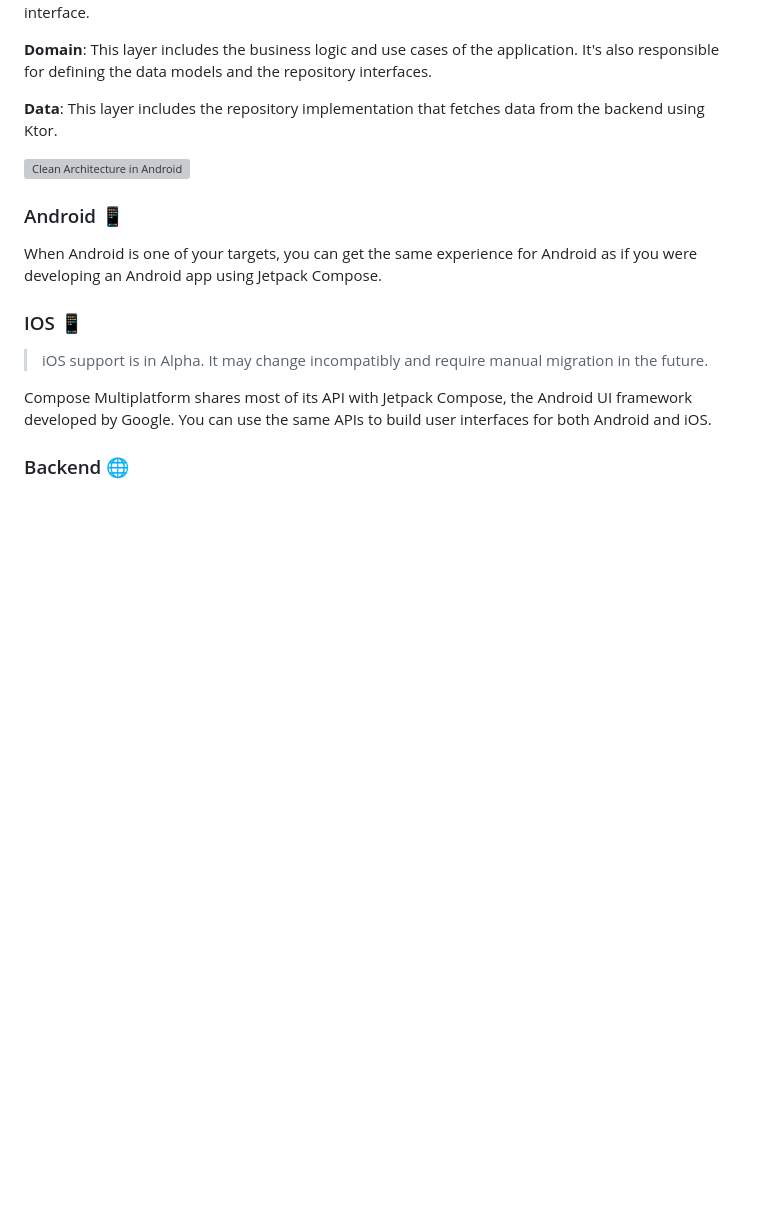
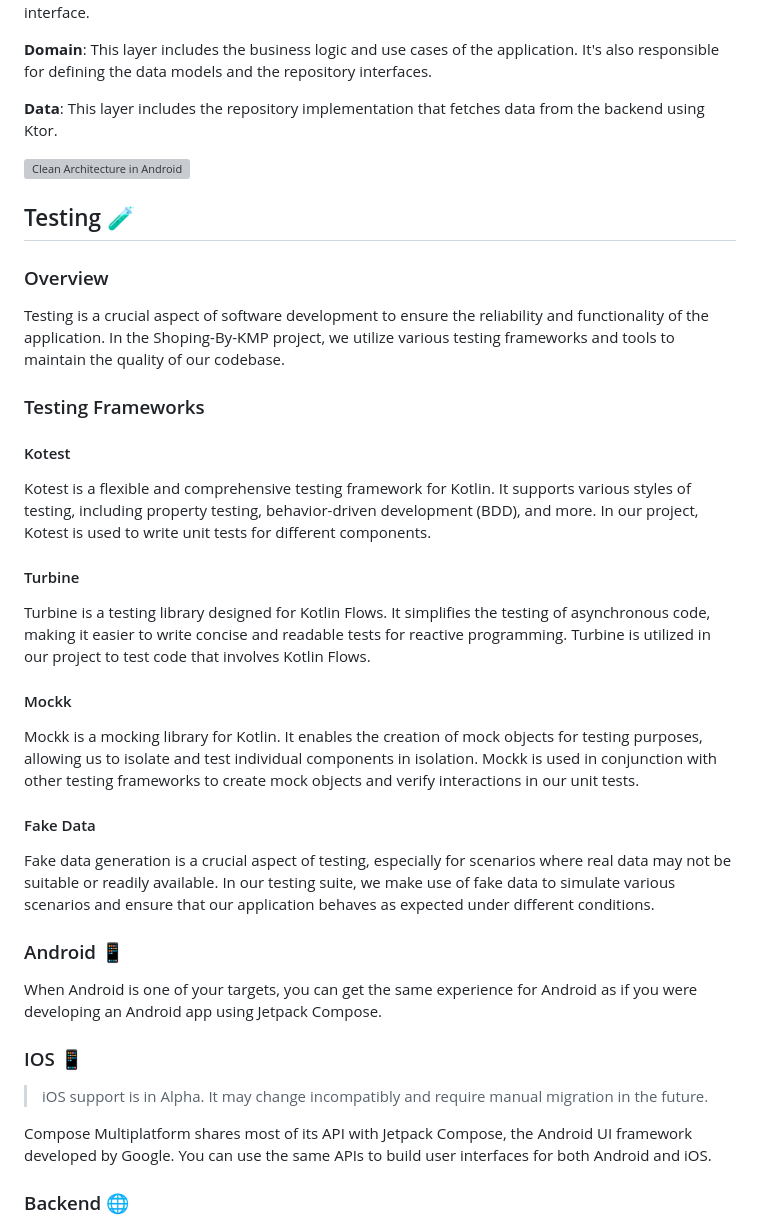
Before and after one commit to razaghimahdi/Shopping-By-KMP, a Markdown page: README.md, the part around the change. Rendered like a GitHub page; blank space fills up the shorter version; grey boxes are pictures that could not be loaded.

Commit message:
- Updated README.md

```diff
--- a/README.md
+++ b/README.md
@@ -72,6 +72,35 @@ It's also responsible for mapping data from the domain layer into a format that
  <img src="https://user-images.githubusercontent.com/61207818/232203143-1815f502-18d4-4051-b636-dc016699c770.png" alt="Clean Architecture in Android" width="600"/>
 
 
+## Testing 🧪
+
+### Overview
+Testing is a crucial aspect of software development to ensure the reliability and functionality of the application.
+In the Shoping-By-KMP project, we utilize various testing frameworks and tools to maintain the quality of our codebase.
+
+### Testing Frameworks
+#### Kotest
+Kotest is a flexible and comprehensive testing framework for Kotlin.
+It supports various styles of testing, including property testing, behavior-driven development (BDD), and more.
+In our project, Kotest is used to write unit tests for different components.
+
+#### Turbine
+Turbine is a testing library designed for Kotlin Flows.
+It simplifies the testing of asynchronous code, making it easier to write concise and readable tests for reactive programming.
+Turbine is utilized in our project to test code that involves Kotlin Flows.
+
+#### Mockk
+Mockk is a mocking library for Kotlin.
+It enables the creation of mock objects for testing purposes, allowing us to isolate and test individual components in isolation.
+Mockk is used in conjunction with other testing frameworks to create mock objects and verify interactions in our unit tests.
+
+#### Fake Data
+Fake data generation is a crucial aspect of testing,
+especially for scenarios where real data may not be suitable or readily available.
+In our testing suite, we make use of fake data to simulate various scenarios and ensure that our application behaves as expected under different conditions.
+
+
+
 ### Android 📱
 
 When Android is one of your targets,
```
